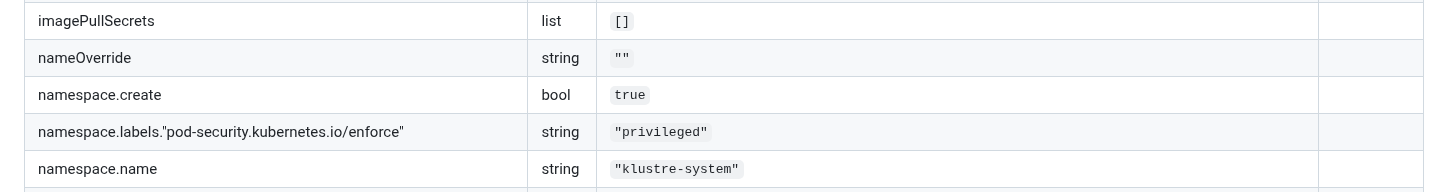
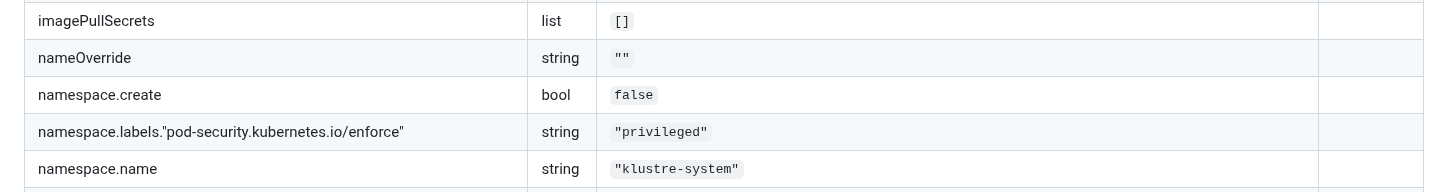
Before and after one commit to klustrefs/charts, a Markdown page: charts/klustre-csi-plugin/README.md, the part around the change. Rendered like a GitHub page.

Commit message:
default value for namespace.create is now false

```diff
--- a/charts/klustre-csi-plugin/README.md
+++ b/charts/klustre-csi-plugin/README.md
@@ -26,7 +26,7 @@ Deploys the Klustre CSI node plugin for Lustre volumes.
 | image.tag | string | `"0.1.1"` |  |
 | imagePullSecrets | list | `[]` |  |
 | nameOverride | string | `""` |  |
-| namespace.create | bool | `true` |  |
+| namespace.create | bool | `false` |  |
 | namespace.labels."pod-security.kubernetes.io/enforce" | string | `"privileged"` |  |
 | namespace.name | string | `"klustre-system"` |  |
 | nodePlugin.csiEndpoint | string | `"unix:///var/lib/kubelet/plugins/lustre.csi.klustrefs.io/csi.sock"` |  |
```
